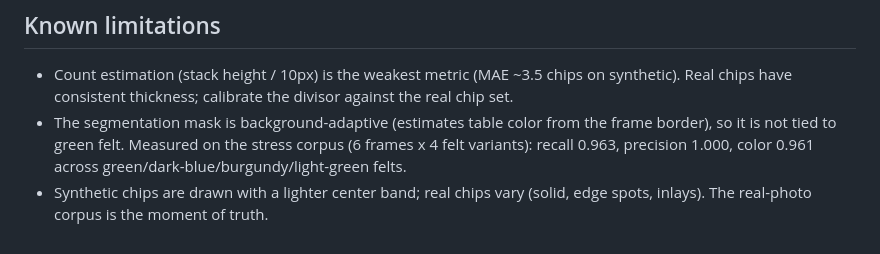
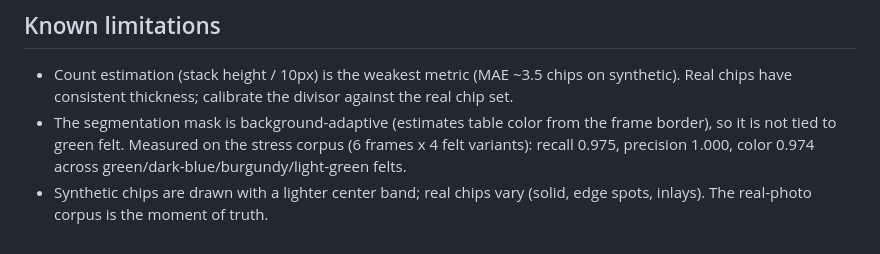
Before and after one commit to Natetgmaxwell/gamesroom, a Markdown page: Tools/CasinoVisionProbe/README.md, the part around the change. Rendered like a GitHub page.

```diff
--- a/Tools/CasinoVisionProbe/README.md
+++ b/Tools/CasinoVisionProbe/README.md
@@ -97,7 +97,7 @@ Decision matrix (from the roadmap):
 - The segmentation mask is background-adaptive (estimates table
   color from the frame border), so it is not tied to green felt.
   Measured on the stress corpus (6 frames x 4 felt variants):
-  recall 0.963, precision 1.000, color 0.961 across
+  recall 0.975, precision 1.000, color 0.974 across
   green/dark-blue/burgundy/light-green felts.
 - Synthetic chips are drawn with a lighter center band; real chips
   vary (solid, edge spots, inlays). The real-photo corpus is the
```
Also changed, not shown: docs/casino-vision-probe-report.md (+20 -12 lines).
